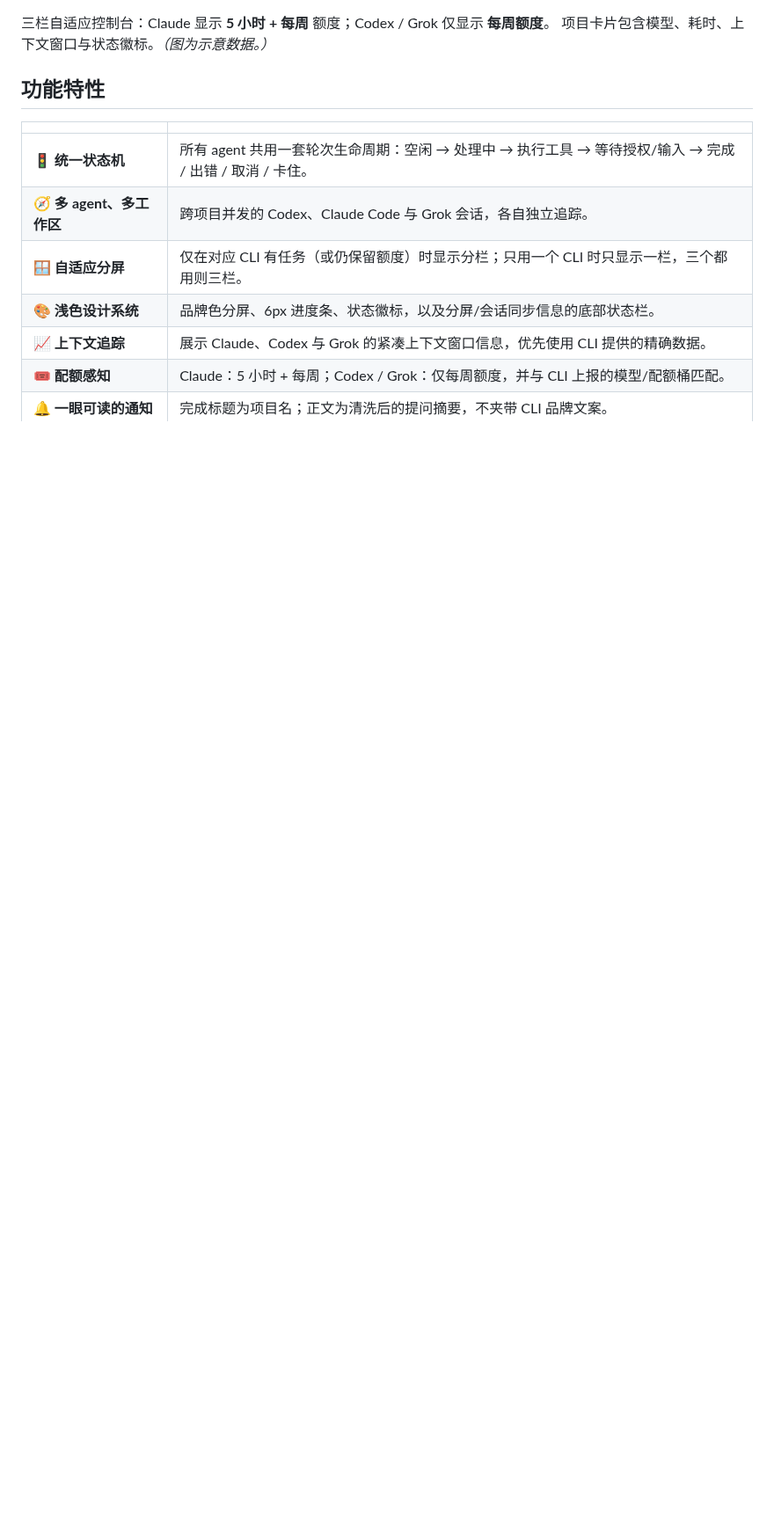
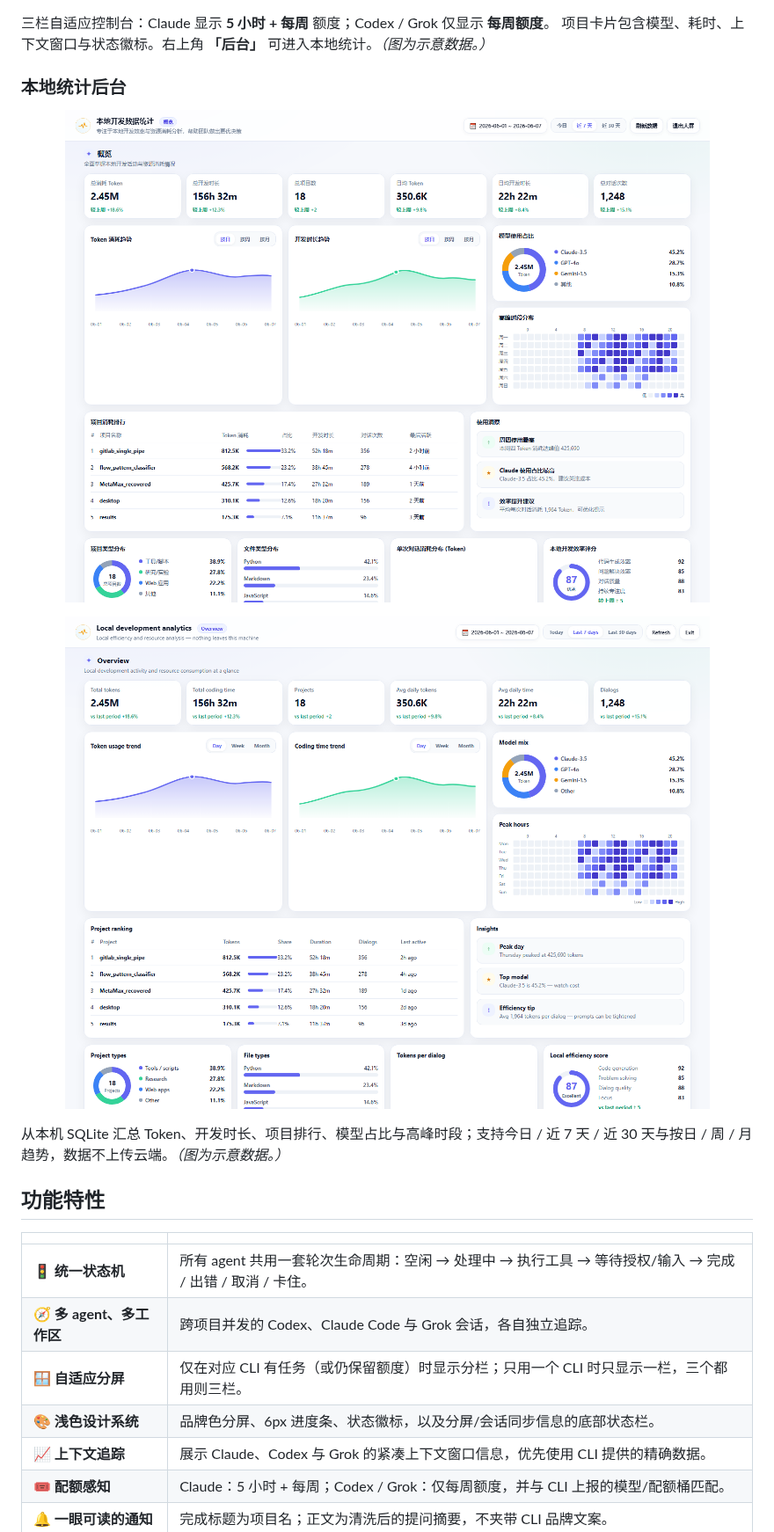
Before and after one commit to noeigenstate/CodePulse, a Markdown page: README.zh-CN.md, the part around one of its changes. Shown at 88% size. GitHub-like rendering; pictures changed too: docs/screenshots/stats-zh.png (added), docs/screenshots/stats.png (added); blank space fills up the shorter version.

```diff
--- a/README.zh-CN.md
+++ b/README.zh-CN.md
@@ -47,7 +49,19 @@ AI 编程代理很擅长无人值守地干活，却不擅长在需要你时通
 </p>
 
 三栏自适应控制台：Claude 显示 **5 小时 + 每周** 额度；Codex / Grok 仅显示 **每周额度**。
-项目卡片包含模型、耗时、上下文窗口与状态徽标。_（图为示意数据。）_
+项目卡片包含模型、耗时、上下文窗口与状态徽标。右上角 **「后台」** 可进入本地统计。_（图为示意数据。）_
+
+### 本地统计后台
+
+<p align="center">
+  <img src="./docs/screenshots/stats-zh.png" alt="CodePulse 本地统计后台（中文）" width="920" />
+</p>
+
+<p align="center">
+  <img src="./docs/screenshots/stats.png" alt="CodePulse 本地统计后台（英文）" width="920" />
+</p>
+
+从本机 SQLite 汇总 Token、开发时长、项目排行、模型占比与高峰时段；支持今日 / 近 7 天 / 近 30 天与按日 / 周 / 月趋势，数据不上传云端。_（图为示意数据。）_
 
 ## 功能特性
 
```
Also changed, not shown: other parts of README.zh-CN.md (+4 -2 lines), README.md (+20 -3 lines), docs/screenshots/dashboard-zh.png, docs/screenshots/dashboard.png, 3 other files.
